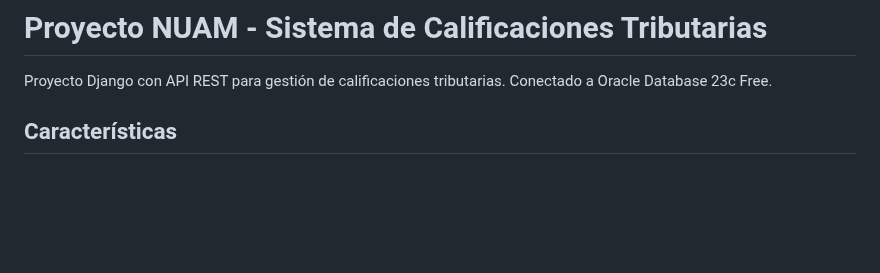
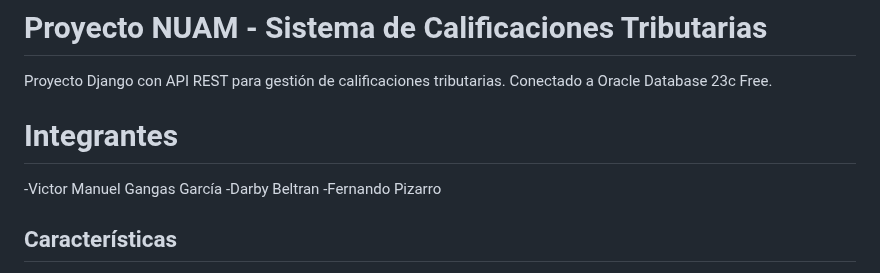
Before and after one commit to Tornadusk/NUAM, a Markdown page: readme.md, the part around the change. Rendered like a GitHub page; blank space fills up the shorter version.

Commit message:
Aparte del txt con los nombre de los integrantes, se han integrado al readme del repositorio, tambien por parte de Ingenieria de Software se integra  Matriz OWASP-T10

```diff
--- a/readme.md
+++ b/readme.md
@@ -1,6 +1,11 @@
 # Proyecto NUAM - Sistema de Calificaciones Tributarias
 
 Proyecto Django con API REST para gestión de calificaciones tributarias. Conectado a Oracle Database 23c Free.
+
+# Integrantes
+-Victor Manuel Gangas García
+-Darby Beltran
+-Fernando Pizarro
 
 ## Características
 
```
